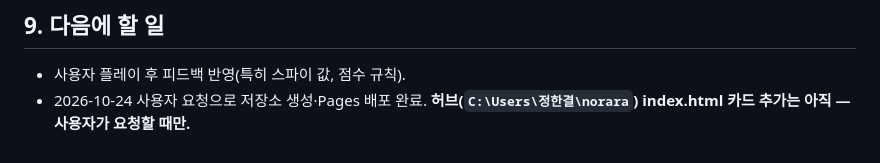
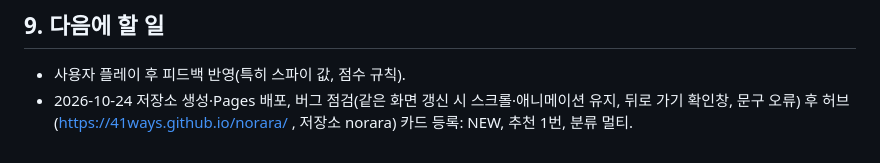
Before and after one commit to 41ways/liar-game, a Markdown page: docs/HANDOFF.md, the part around the change. GitHub-like rendering.

Commit message:
인계 문서: 허브 카드 등록 반영
Co-Authored-By: Claude Opus 5.5 <noreply@anthropic.com>

```diff
--- a/docs/HANDOFF.md
+++ b/docs/HANDOFF.md
@@ -110,4 +110,4 @@ localStorage 키: `liar.cfg`, `liar.mute`, `liar.recent`, `liar.custom`, `liar.o
 ## 9. 다음에 할 일
 
 - 사용자 플레이 후 피드백 반영(특히 스파이 값, 점수 규칙).
-- 2026-10-24 사용자 요청으로 저장소 생성·Pages 배포 완료. **허브(`C:\Users\정한결\norara`) index.html 카드 추가는 아직 — 사용자가 요청할 때만.**
+- 2026-10-24 저장소 생성·Pages 배포, 버그 점검(같은 화면 갱신 시 스크롤·애니메이션 유지, 뒤로 가기 확인창, 문구 오류) 후 허브(https://41ways.github.io/norara/ , 저장소 norara) 카드 등록: NEW, 추천 1번, 분류 멀티.
```
